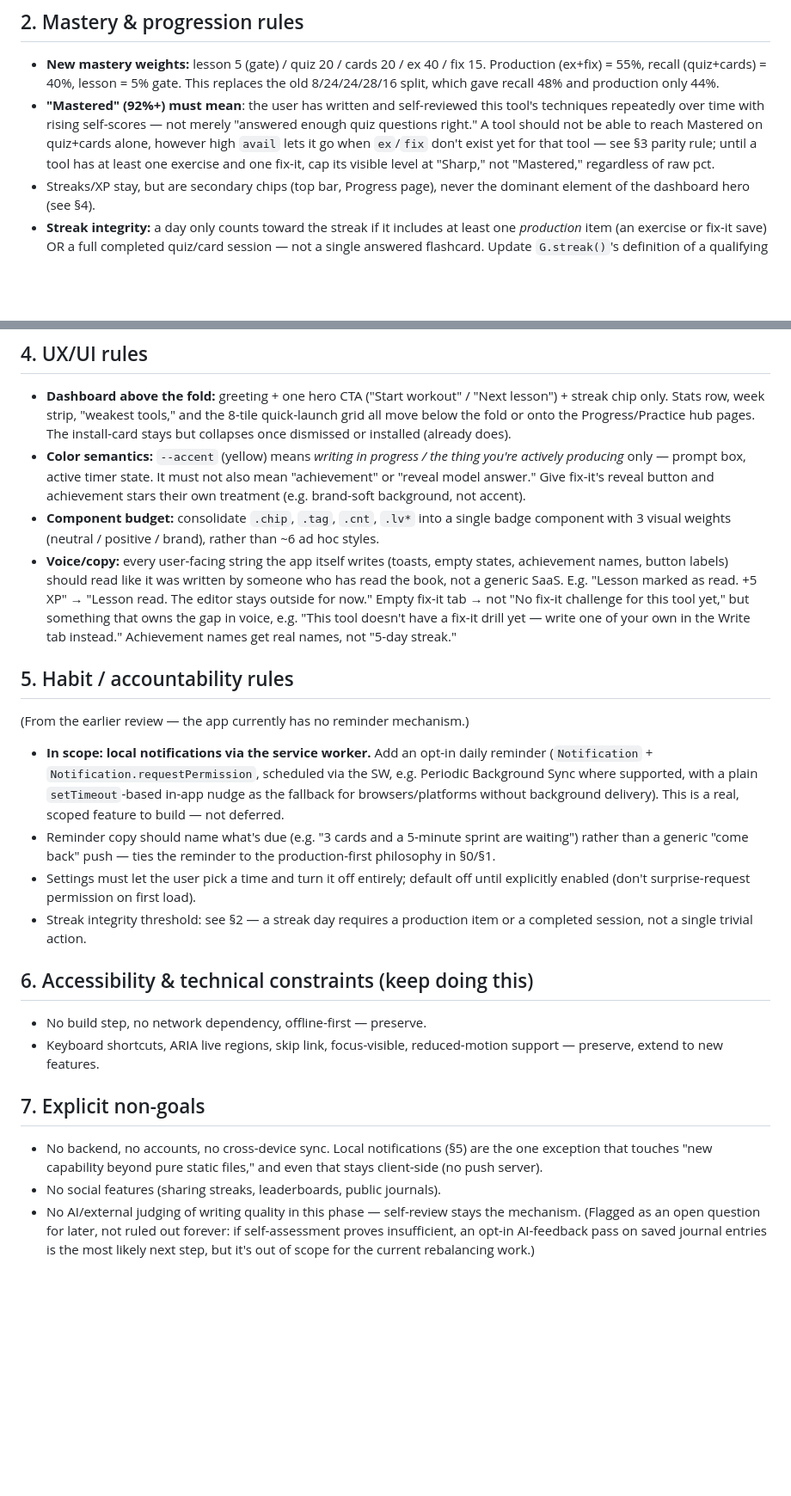
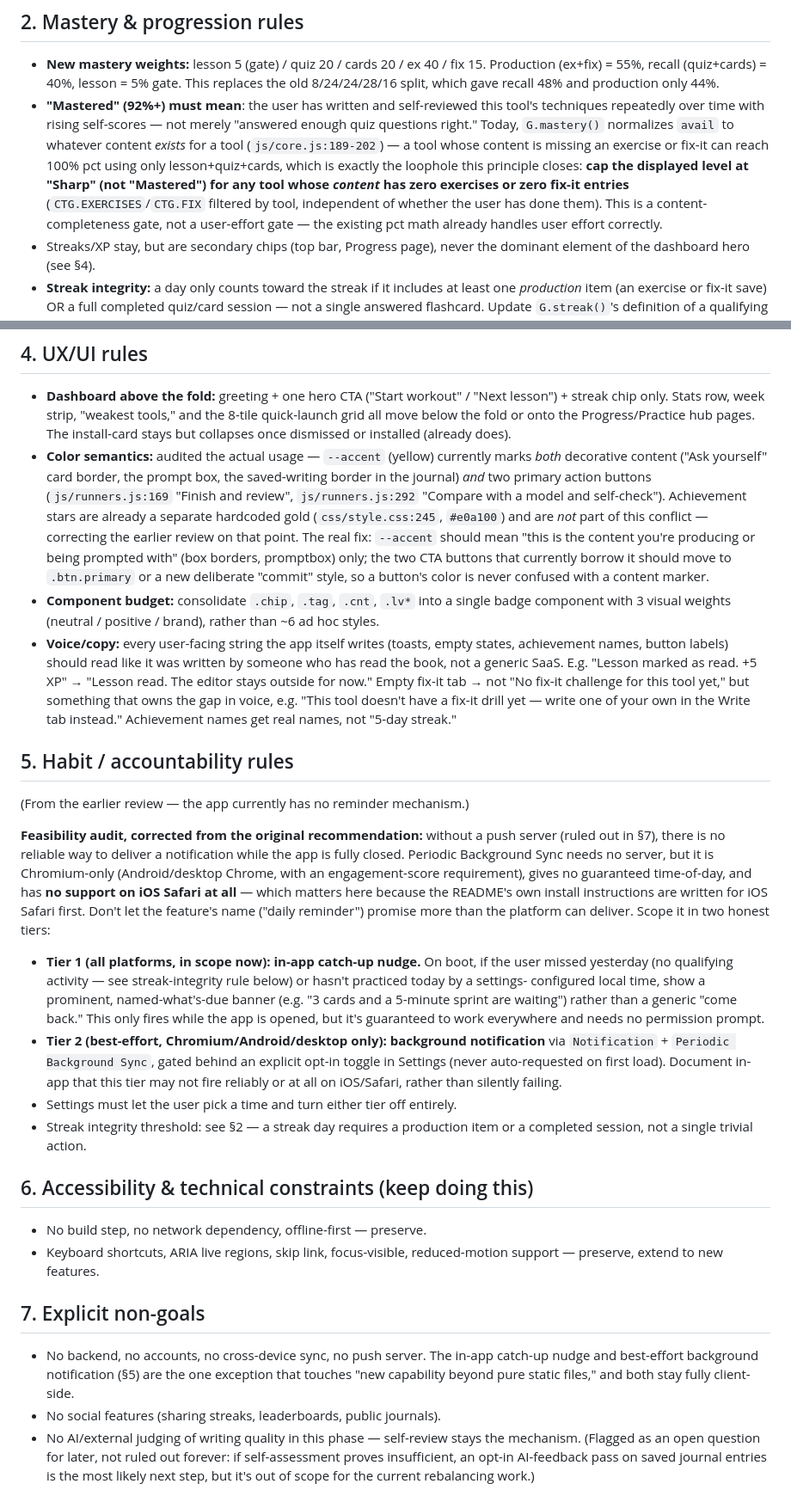
Before and after one commit to Wangden-Bhutia/comic-toolbox-gym, a Markdown page: PRINCIPLES.md, 2 parts joined by grey strips. Shown at 86% size. Rendered like a GitHub page; blank space fills up the shorter version.

```diff
--- a/PRINCIPLES.md
+++ b/PRINCIPLES.md
@@ -62,11 +63,16 @@ it or doesn't.
   and production only 44%.
 - **"Mastered" (92%+) must mean**: the user has written and self-reviewed
   this tool's techniques repeatedly over time with rising self-scores —
-  not merely "answered enough quiz questions right." A tool should not be
-  able to reach Mastered on quiz+cards alone, however high `avail` lets it
-  go when `ex`/`fix` don't exist yet for that tool — see §3 parity rule;
-  until a tool has at least one exercise and one fix-it, cap its visible
-  level at "Sharp," not "Mastered," regardless of raw pct.
+  not merely "answered enough quiz questions right." Today, `G.mastery()`
+  normalizes `avail` to whatever content *exists* for a tool
+  (`js/core.js:189-202`) — a tool whose content is missing an exercise or
+  fix-it can reach 100% pct using only lesson+quiz+cards, which is exactly
+  the loophole this principle closes: **cap the displayed level at "Sharp"
+  (not "Mastered") for any tool whose *content* has zero exercises or zero
+  fix-it entries** (`CTG.EXERCISES`/`CTG.FIX` filtered by tool, independent
+  of whether the user has done them). This is a content-completeness gate,
+  not a user-effort gate — the existing pct math already handles user
+  effort correctly.
 - Streaks/XP stay, but are secondary chips (top bar, Progress page), never
   the dominant element of the dashboard hero (see §4).
 - **Streak integrity:** a day only counts toward the streak if it includes
@@ -94,11 +100,18 @@ it or doesn't.
   tools," and the 8-tile quick-launch grid all move below the fold or
   onto the Progress/Practice hub pages. The install-card stays but
   collapses once dismissed or installed (already does).
-- **Color semantics:** `--accent` (yellow) means *writing in progress /
-  the thing you're actively producing* only — prompt box, active timer
-  state. It must not also mean "achievement" or "reveal model answer."
-  Give fix-it's reveal button and achievement stars their own treatment
-  (e.g. brand-soft background, not accent).
+- **Color semantics:** audited the actual usage — `--accent` (yellow)
+  currently marks *both* decorative content ("Ask yourself" card border,
+  the prompt box, the saved-writing border in the journal) *and* two
+  primary action buttons (`js/runners.js:169` "Finish and review",
+  `js/runners.js:292` "Compare with a model and self-check"). Achievement
+  stars are already a separate hardcoded gold (`css/style.css:245`,
+  `#e0a100`) and are *not* part of this conflict — correcting the earlier
+  review on that point. The real fix: `--accent` should mean "this is the
+  content you're producing or being prompted with" (box borders,
+  promptbox) only; the two CTA buttons that currently borrow it should
+  move to `.btn.primary` or a new deliberate "commit" style, so a button's
+  color is never confused with a content marker.
 - **Component budget:** consolidate `.chip`, `.tag`, `.cnt`, `.lv*` into
   a single badge component with 3 visual weights (neutral / positive /
   brand), rather than ~6 ad hoc styles.
@@ -114,18 +127,31 @@ it or doesn't.
 ## 5. Habit / accountability rules
 
 (From the earlier review — the app currently has no reminder mechanism.)
-- **In scope: local notifications via the service worker.** Add an
-  opt-in daily reminder (`Notification` + `Notification.requestPermission`,
-  scheduled via the SW, e.g. Periodic Background Sync where supported,
-  with a plain `setTimeout`-based in-app nudge as the fallback for
-  browsers/platforms without background delivery). This is a real,
-  scoped feature to build — not deferred.
-- Reminder copy should name what's due (e.g. "3 cards and a 5-minute
-  sprint are waiting") rather than a generic "come back" push — ties the
-  reminder to the production-first philosophy in §0/§1.
-- Settings must let the user pick a time and turn it off entirely; default
-  off until explicitly enabled (don't surprise-request permission on
-  first load).
+
+**Feasibility audit, corrected from the original recommendation:** without
+a push server (ruled out in §7), there is no reliable way to deliver a
+notification while the app is fully closed. Periodic Background Sync
+needs no server, but it is Chromium-only (Android/desktop Chrome, with an
+engagement-score requirement), gives no guaranteed time-of-day, and has
+**no support on iOS Safari at all** — which matters here because the
+README's own install instructions are written for iOS Safari first. Don't
+let the feature's name ("daily reminder") promise more than the platform
+can deliver. Scope it in two honest tiers:
+
+- **Tier 1 (all platforms, in scope now): in-app catch-up nudge.** On
+  boot, if the user missed yesterday (no qualifying activity — see
+  streak-integrity rule below) or hasn't practiced today by a settings-
+  configured local time, show a prominent, named-what's-due banner
+  (e.g. "3 cards and a 5-minute sprint are waiting") rather than a
+  generic "come back." This only fires while the app is opened, but it's
+  guaranteed to work everywhere and needs no permission prompt.
+- **Tier 2 (best-effort, Chromium/Android/desktop only): background
+  notification** via `Notification` + `Periodic Background Sync`,
+  gated behind an explicit opt-in toggle in Settings (never
+  auto-requested on first load). Document in-app that this tier may not
+  fire reliably or at all on iOS/Safari, rather than silently failing.
+- Settings must let the user pick a time and turn either tier off
+  entirely.
 - Streak integrity threshold: see §2 — a streak day requires a production
   item or a completed session, not a single trivial action.
 
@@ -137,9 +163,10 @@ it or doesn't.
 
 ## 7. Explicit non-goals
 
-- No backend, no accounts, no cross-device sync. Local notifications
-  (§5) are the one exception that touches "new capability beyond pure
-  static files," and even that stays client-side (no push server).
+- No backend, no accounts, no cross-device sync, no push server. The
+  in-app catch-up nudge and best-effort background notification (§5) are
+  the one exception that touches "new capability beyond pure static
+  files," and both stay fully client-side.
 - No social features (sharing streaks, leaderboards, public journals).
 - No AI/external judging of writing quality in this phase — self-review
   stays the mechanism. (Flagged as an open question for later, not ruled
```
Also changed, not shown: other parts of PRINCIPLES.md (+2 -1 lines), CLAUDE.md (added, +97 -0 lines).
